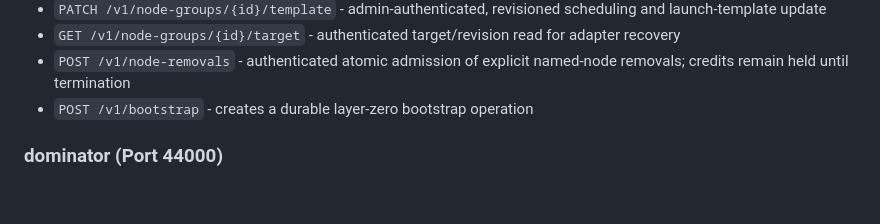
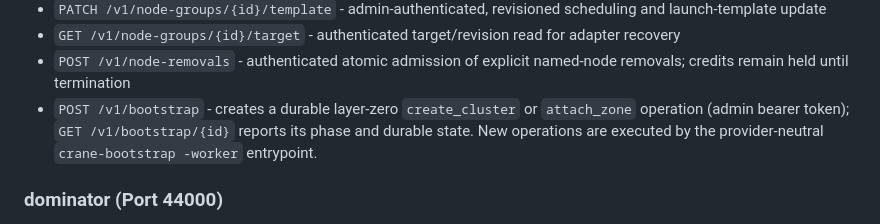
Before and after one commit to nabutabu/crane-oss, a Markdown page: README.md, the part around the change. GitHub-like rendering; blank space fills up the shorter version.

Commit message:
issue41: document durable bootstrap worker endpoint

```diff
--- a/README.md
+++ b/README.md
@@ -92,7 +92,10 @@ The crane-api service will start on port 43060 and begin monitoring hosts in the
 - `PATCH /v1/node-groups/{id}/template` - admin-authenticated, revisioned scheduling and launch-template update
 - `GET /v1/node-groups/{id}/target` - authenticated target/revision read for adapter recovery
 - `POST /v1/node-removals` - authenticated atomic admission of explicit named-node removals; credits remain held until termination
-- `POST /v1/bootstrap` - creates a durable layer-zero bootstrap operation
+- `POST /v1/bootstrap` - creates a durable layer-zero `create_cluster` or
+  `attach_zone` operation (admin bearer token); `GET /v1/bootstrap/{id}` reports
+  its phase and durable state. New operations are executed by the
+  provider-neutral `crane-bootstrap -worker` entrypoint.
 
 ### dominator (Port 44000)
 
```
